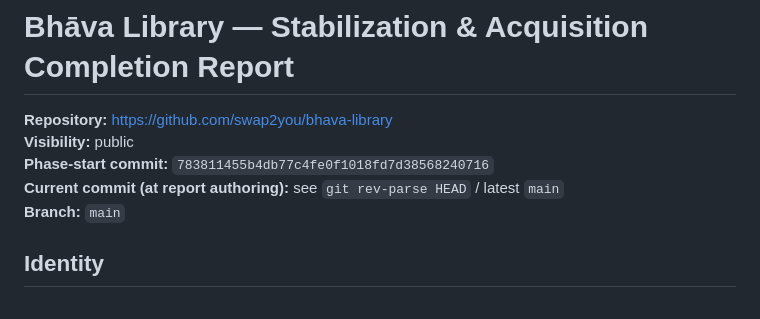
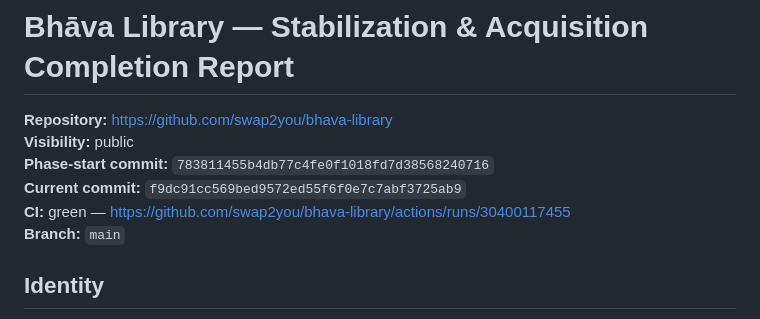
Before and after one commit to swap2you/bhava-library, a Markdown page: reports/COMPLETION_REPORT.md, the part around the change. GitHub-like rendering.

Commit message:
Record green CI SHA in completion report.
Co-authored-by: Cursor <cursoragent@cursor.com>

```diff
--- a/reports/COMPLETION_REPORT.md
+++ b/reports/COMPLETION_REPORT.md
@@ -3,7 +3,8 @@
 **Repository:** https://github.com/swap2you/bhava-library
 **Visibility:** public
 **Phase-start commit:** `783811455b4db77c4fe0f1018fd7d38568240716`
-**Current commit (at report authoring):** see `git rev-parse HEAD` / latest `main`
+**Current commit:** `f9dc91cc569bed9572ed55f6f0e7c7abf3725ab9`
+**CI:** green — https://github.com/swap2you/bhava-library/actions/runs/30400117455
 **Branch:** `main`
 
 ## Identity
```
